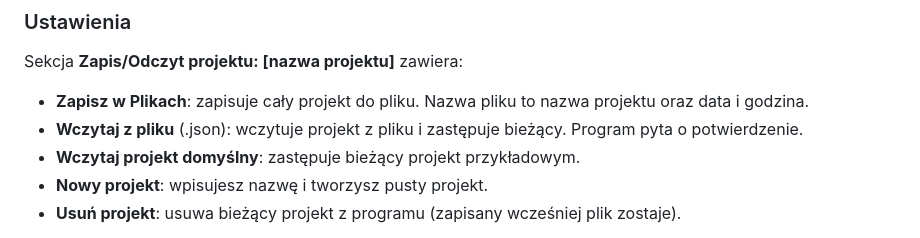
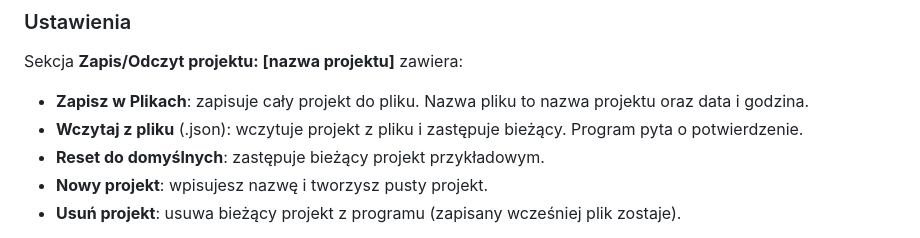
Before and after one commit to romry1966kk/KnitCompanion2, a Markdown page: README.md, the part around the change. Rendered like a GitHub page.

Commit message:
Update README with reset to default project option

```diff
--- a/README.md
+++ b/README.md
@@ -37,7 +37,7 @@ Sekcja **Zapis/Odczyt projektu: [nazwa projektu]** zawiera:
 
 - **Zapisz w Plikach**: zapisuje cały projekt do pliku. Nazwa pliku to nazwa projektu oraz data i godzina.
 - **Wczytaj z pliku** (.json): wczytuje projekt z pliku i zastępuje bieżący. Program pyta o potwierdzenie.
-- **Wczytaj projekt domyślny**: zastępuje bieżący projekt przykładowym.
+- **Reset do domyślnych**: zastępuje bieżący projekt przykładowym.
 - **Nowy projekt**: wpisujesz nazwę i tworzysz pusty projekt.
 - **Usuń projekt**: usuwa bieżący projekt z programu (zapisany wcześniej plik zostaje).
 
```
